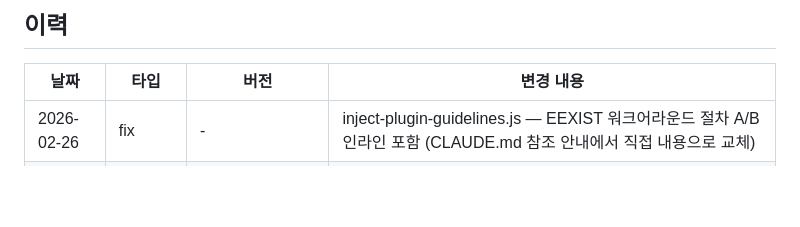
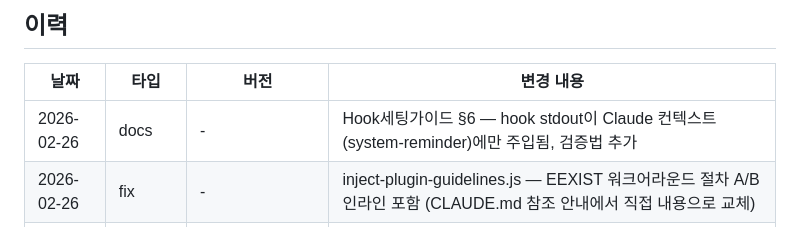
Before and after one commit to ahnbu/my-plugins, a Markdown page: CHANGELOG.md, the part around the change. GitHub-like rendering; blank space fills up the shorter version.

Commit message:
docs(changelog): Hook세팅가이드 업데이트 항목 추가
Co-Authored-By: Claude Sonnet 4.6 <noreply@anthropic.com>

```diff
--- a/CHANGELOG.md
+++ b/CHANGELOG.md
@@ -10,6 +10,7 @@
 
 | 날짜 | 타입 | 버전 | 변경 내용 |
 |------|------|------|-----------|
+| 2026-02-26 | docs | - | Hook세팅가이드 §6 — hook stdout이 Claude 컨텍스트(system-reminder)에만 주입됨, 검증법 추가 |
 | 2026-02-26 | fix | - | inject-plugin-guidelines.js — EEXIST 워크어라운드 절차 A/B 인라인 포함 (CLAUDE.md 참조 안내에서 직접 내용으로 교체) |
 | 2026-02-26 | feat | - | inject-plugin-guidelines.js — CLAUDE.md EEXIST 섹션 존재 여부로 워크어라운드 안내 동적 전환 |
 | 2026-02-26 | feat | my-session-wrap 2.3.0 | SessionStart hook inject-plugin-guidelines.js — my-claude-plugins 폴더에서 세션 시작 시 플러그인 배포 절차(A/B) 강조 주입 |
```
